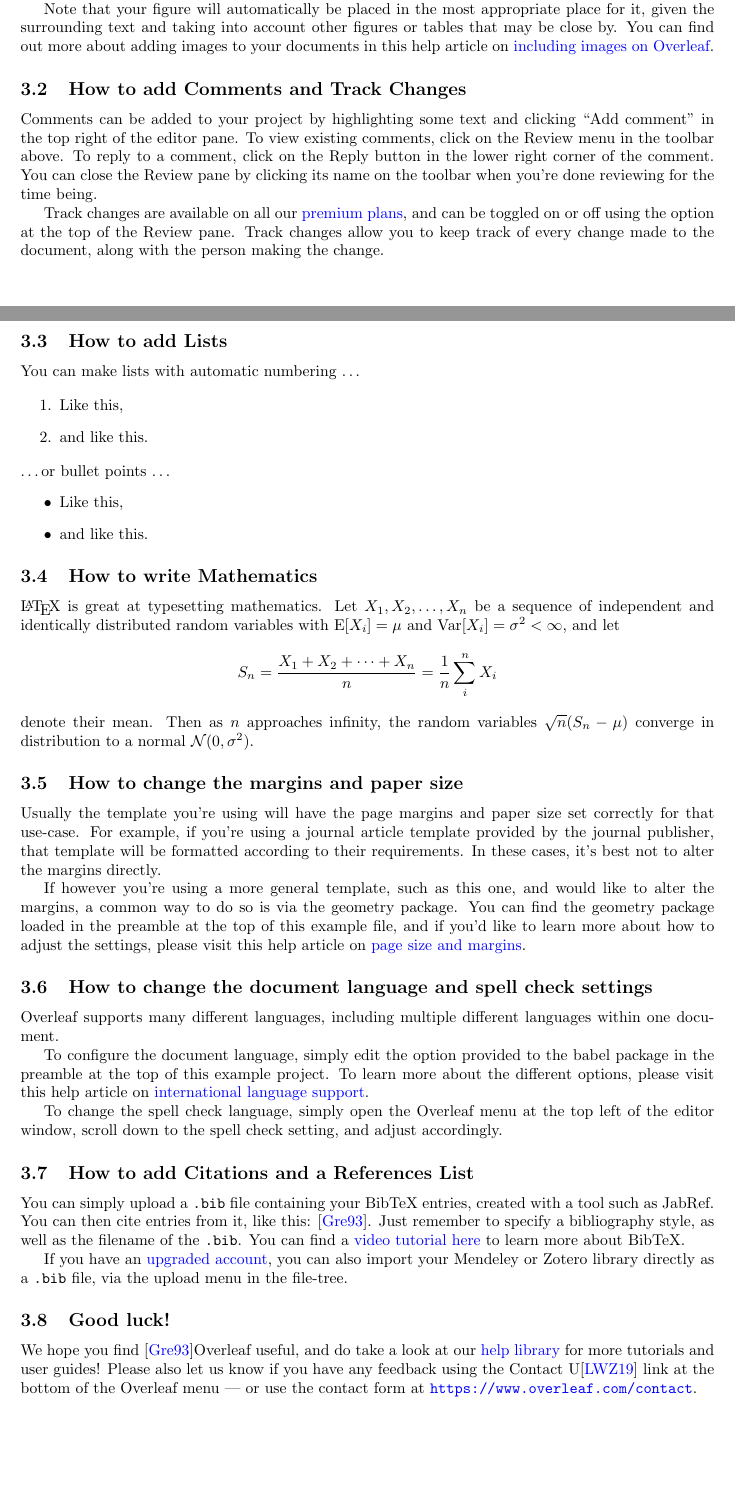
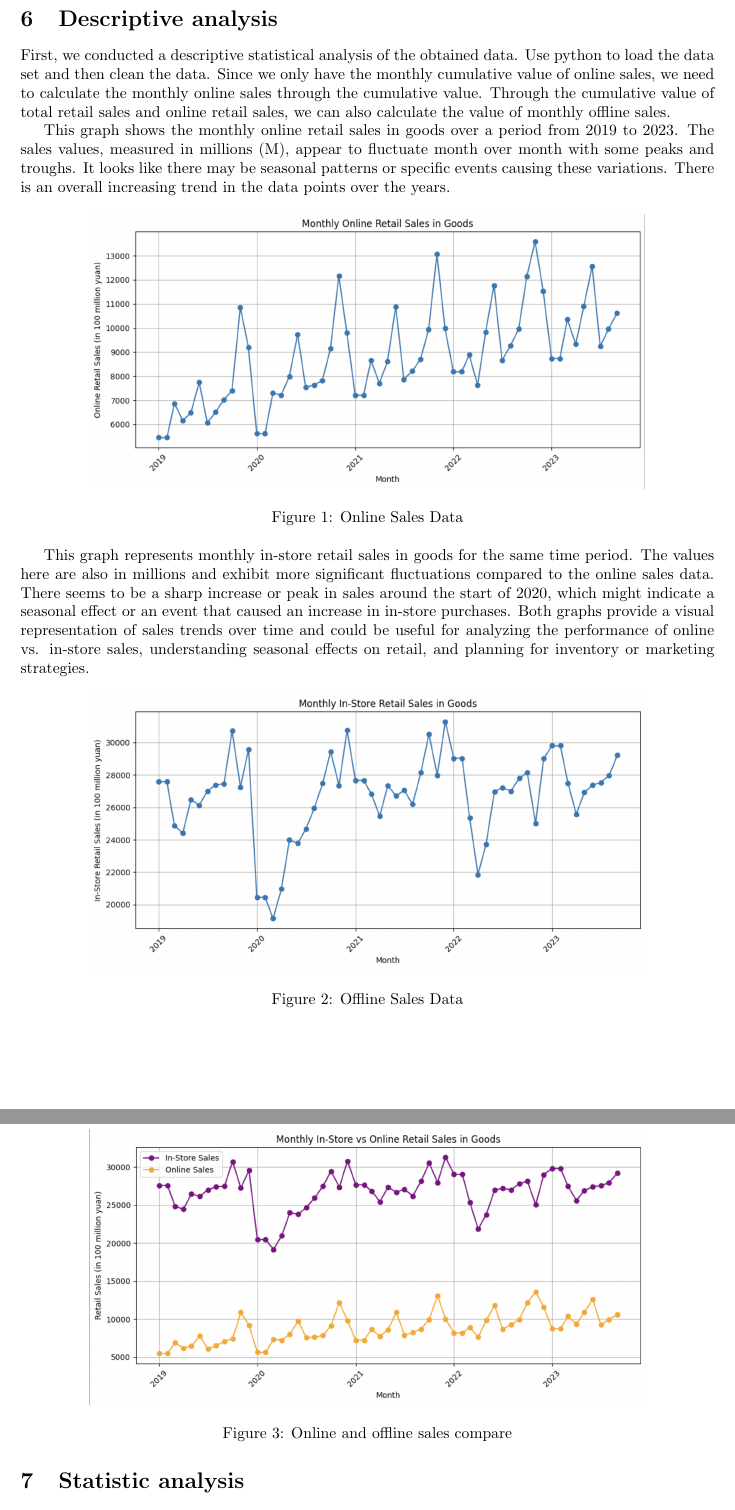
Before and after one commit to AdaChen1130/Ecommerce-affecting-brickandmortar-retail, a LaTeX document (file/dtf/main.tex): two parts of pages 2 and 3 of 4 before the commit and two parts of pages 5 and 6 of 10 after it, joined at a grey line, cut at the place of the change, the shorter picture padded with empty space. The pictures show the PDF file file/Ecommerce-affecting-brickandmortar-retail.pdf that the author committed with the source.

Commit message:
revise pdf

```diff
--- a/file/dtf/main.tex
+++ b/file/dtf/main.tex
@@ -113,34 +116,38 @@ This streamlined and ethical web scraping process ensured the collection of comp
 This data-centric approach lays the foundation for a comprehensive analysis of the evolving retail landscape in China, highlighting key trends and patterns that have implications for the global retail sector.
 
 
+\section{Descriptive analysis}
+First, we conducted a descriptive statistical analysis of the obtained data. Use python to load the data set and then clean the data. Since we only have the monthly cumulative value of online sales, we need to calculate the monthly online sales through the cumulative value. Through the cumulative value of total retail sales and online retail sales, we can also calculate the value of monthly offline sales.
+
+This graph shows the monthly online retail sales in goods over a period from 2019 to 2023.
+The sales values, measured in millions (M), appear to fluctuate month over month with some peaks and troughs. It looks like there may be seasonal patterns or specific events causing these variations.
+There is an overall increasing trend in the data points over the years.
+
+\begin{figure}[h]
+  \centering
+  \includegraphics[width=0.8\textwidth]{online_sales_data.png}
+  \caption{Online Sales Data}
+  \label{fig:yourlabel}
+\end{figure}
+
+This graph represents monthly in-store retail sales in goods for the same time period.
+The values here are also in millions and exhibit more significant fluctuations compared to the online sales data.
+There seems to be a sharp increase or peak in sales around the start of 2020, which might indicate a seasonal effect or an event that caused an increase in in-store purchases.
+Both graphs provide a visual representation of sales trends over time and could be useful for analyzing the performance of online vs. in-store sales, understanding seasonal effects on retail, and planning for inventory or marketing strategies.
+
+\begin{figure}[h]
+  \centering
+  \includegraphics[width=0.8\textwidth]{offline_sales_data.png}
+  \caption{Offline Sales Data}
+  \label{fig:yourlabel}
+\end{figure}
 
 
-\subsection{How to add Comments and Track Changes}
-
-Comments can be added to your project by highlighting some text and clicking ``Add comment'' in the top right of the editor pane. To view existing comments, click on the Review menu in the toolbar above. To reply to a comment, click on the Reply button in the lower right corner of the comment. You can close the Review pane by clicking its name on the toolbar when you're done reviewing for the time being.
-
-Track changes are available on all our \href{https://www.overleaf.com/user/subscription/plans}{premium plans}, and can be toggled on or off using the option at the top of the Review pane. Track changes allow you to keep track of every change made to the document, along with the person making the change.
-
-\subsection{How to add Lists}
-
-You can make lists with automatic numbering \dots
-
-\begin{enumerate}
-\item Like this,
-\item and like this.
-\end{enumerate}
-\dots or bullet points \dots
-\begin{itemize}
-\item Like this,
-\item and like this.
-\end{itemize}
-
-\subsection{How to write Mathematics}
-
-\LaTeX{} is great at typesetting mathematics. Let $X_1, X_2, \ldots, X_n$ be a sequence of independent and identically distributed random variables with $\text{E}[X_i] = \mu$ and $\text{Var}[X_i] = \sigma^2 < \infty$, and let
-\[S_n = \frac{X_1 + X_2 + \cdots + X_n}{n}
-      = \frac{1}{n}\sum_{i}^{n} X_i\]
-denote their mean. Then as $n$ approaches infinity, the random variables $\sqrt{n}(S_n - \mu)$ converge in distribution to a normal $\mathcal{N}(0, \sigma^2)$.
+\begin{figure}[h]
+  \centering
+  \includegraphics[width=0.8\textwidth]{online_offline_Compare.png}
+  \caption{Online and offline sales compare}
+  \label{fig:yourlabel}
+\end{figure}
 
 
-\subsection{How to change the margins and paper size}
@@ -147,8 +162,8 @@ denote their mean. Then as $n$ approaches infinity, the random variables $\sqrt{
+\end{figure}
 
-Usually the template you're using will have the page margins and paper size set correctly for that use-case. For example, if you're using a journal article template provided by the journal publisher, that template will be formatted according to their requirements. In these cases, it's best not to alter the margins directly.
+In Figure 4, Original Data shows the original monthly sales of physical store retail. From the figure we can see that sales show certain fluctuations, which may be caused by various factors such as market demand, promotional activities or seasonal factors.
 
-If however you're using a more general template, such as this one, and would like to alter the margins, a common way to do so is via the geometry package. You can find the geometry package loaded in the preamble at the top of this example file, and if you'd like to learn more about how to adjust the settings, please visit this help article on \href{https://www.overleaf.com/learn/latex/page_size_and_margins}{page size and margins}.
+The Trend section reveals the long-term trend of the data, eliminating the effects of seasonality and other irregularities. As can be observed from the chart, the trend line showed a decline at the beginning of 2020, which was most likely related to the COVID-19 pandemic, and then the data showed a gradual recovery and continued upward trend.
 
-\subsection{How to change the document language and spell check settings}
+Seasonality reveals seasonal patterns in data, that is, regular fluctuations that occur periodically throughout the year. The chart indicates a regular increase or decrease in sales data during specific months, indicating that sales are significantly affected by seasonality.
 
-Overleaf supports many different languages, including multiple different languages within one document.
@@ -155,6 +175,9 @@ Overleaf supports many different languages, including multiple different languag
+  \label{fig:yourlabel}
+\end{figure}
 
-To configure the document language, simply edit the option provided to the babel package in the preamble at the top of this example project. To learn more about the different options, please visit this help article on \href{https://www.overleaf.com/learn/latex/International_language_support}{international language support}.
+Figure 5 shows the patterns observed in online sales data over several years. The original data in the top chart captures the monthly fluctuations, showing peaks and troughs that reveal how online sales volumes change over time. Notably, there is an increase in sales towards the end of each year, likely influenced by annual e-commerce promotional events in November and December.
+The trend component smooths out short-term irregularities and seasonal effects to elucidate the underlying long-term trend in online sales data. This trend is generally upward, indicating a consistent growth in online sales, which may be reflective of the broader expansion and adoption of e-commerce practices.
 
-To change the spell check language, simply open the Overleaf menu at the top left of the editor window, scroll down to the spell check setting, and adjust accordingly.
+The seasonal component of the data illustrates the cyclic patterns that recur within each year. The regular occurrence of peaks and troughs suggests that online sales are significantly influenced by seasonal factors, such as holiday periods and specific sales events like Black Friday and Christmas, which traditionally see an uptick in retail activity. This seasonality is characteristic of the retail industry, where certain times of the year consistently exhibit higher or lower sales due to these well-established commercial and cultural events.
 
-\subsection{How to add Citations and a References List}
+\subsection{t-test}
@@ -161,4 +190,3 @@ To change the spell check language, simply open the Overleaf menu at the top lef
 
-You can simply upload a \verb|.bib| file containing your BibTeX entries, created with a tool such as JabRef. You can then cite entries from it, like this: \cite{greenwade93}. Just remember to specify a bibliography style, as well as the filename of the \verb|.bib|. You can find a \href{https://www.overleaf.com/help/97-how-to-include-a-bibliography-using-bibtex}{video tutorial here} to learn more about BibTeX.
+\subsection{Regression analysis}
 
-If you have an \href{https://www.overleaf.com/user/subscription/plans}{upgraded account}, you can also import your Mendeley or Zotero library directly as a \verb|.bib| file, via the upload menu in the file-tree.
@@ -165,4 +199,3 @@ If you have an \href{https://www.overleaf.com/user/subscription/plans}{upgraded
 
-\subsection{Good luck!}
+The regression output provides various statistics about the relationship between online monthly sales (x) and in-store monthly sales (y).
 
-We hope you find \cite{greenwade93}Overleaf useful, and do take a look at our \href{https://www.overleaf.com/learn}{help library} for more tutorials and user guides! Please also let us know if you have any feedback using the Contact U\cite{luo2019commerce} link at the bottom of the Overleaf menu --- or use the contact form at \url{https://www.overleaf.com/contact}.
@@ -169,0 +216 @@ We hope you find \cite{greenwade93}Overleaf useful, and do take a look at our \h
+\begin{figure}[h]
```
Also changed, not shown: file/Ecommerce-affecting-brickandmortar-retail.pdf, file/dtf/Deseasonalized regression.png (added), file/dtf/Regression results.png (added), file/dtf/Seasonal_analysis_offline.png (added), file/dtf/Seasonal_analysis_online.png (added), file/dtf/offline_sales_data.png (added), file/dtf/online_instore_compare.jpg (added), file/dtf/online_offline_Compare.png (added), file/dtf/online_sales_data.png (added), file/dtf/main.tex (74 more changed lines), 4 other files.
